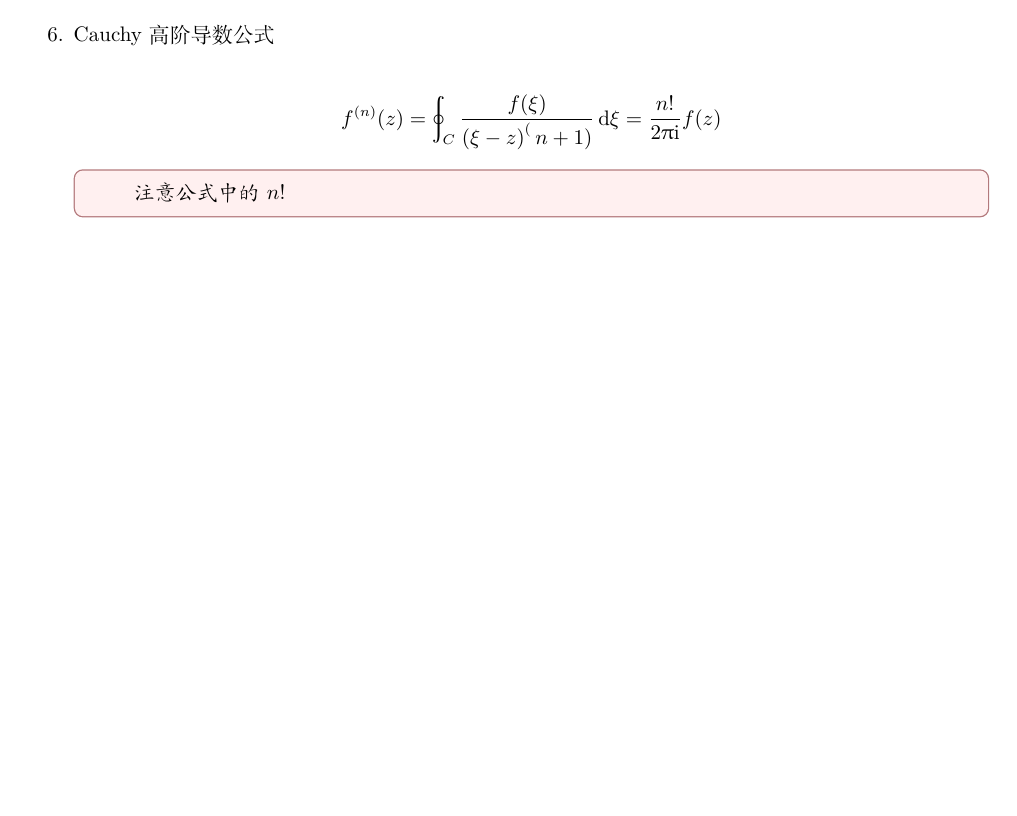
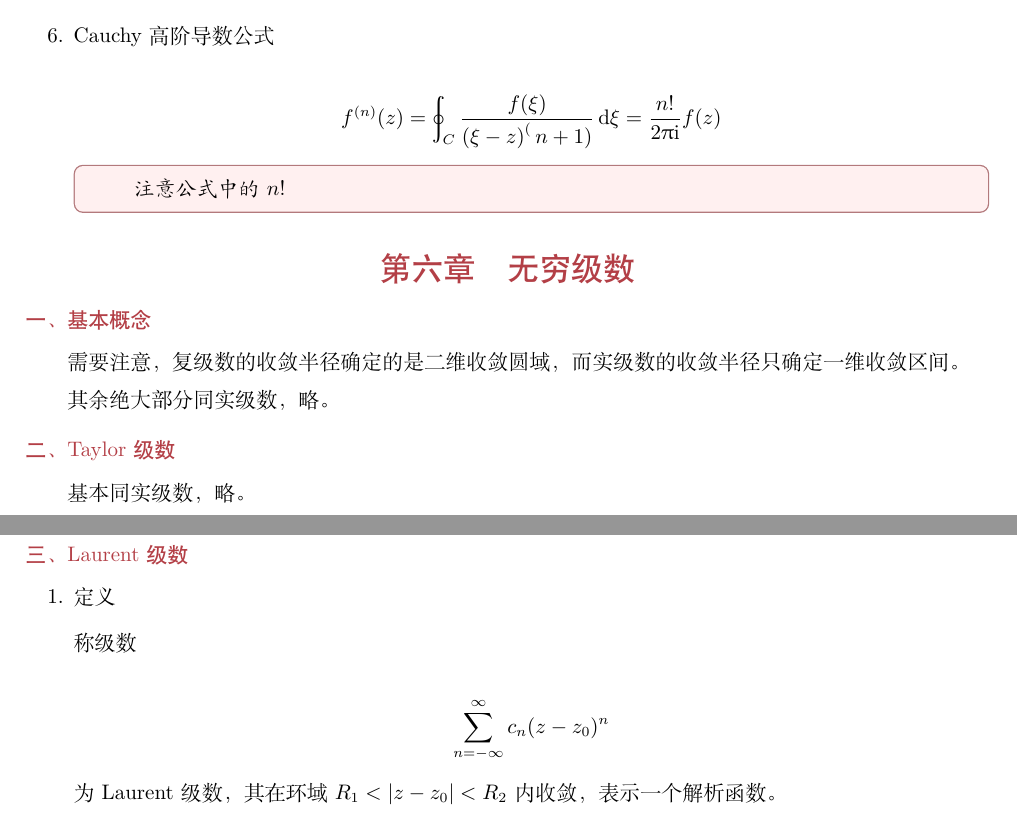
Before and after one commit to tijianweijin/university-notes, a LaTeX document (1-3 复分析/复分析笔记.tex): part of page 6 of 6 before the commit and two parts of pages 6 and 7 of 7 after it, the two joined at a grey line, cut so that both start at the same text, the shorter picture padded with empty space. Compiled offline with XeLaTeX.

Commit message:
Auto backup notes 2026-10-20 22:00:02

```diff
--- a/1-3 复分析/复分析笔记.tex
+++ b/1-3 复分析/复分析笔记.tex
@@ -485,4 +495,32 @@ $\operatorname{Arg}z$的多值性造就了$\ln z$的多值性。
 
 \end{enumerate}
 
+\section{无穷级数}
+
+\subsection{基本概念}
+
+需要注意，复级数的收敛半径确定的是二维收敛圆域，而实级数的收敛半径只确定一维收敛区间。
+
+其余绝大部分同实级数，略。
+
+\subsection{Taylor级数}
+
+基本同实级数，略。
+
+\subsection{Laurent级数}
+
+\begin{enumerate}
+
+  \item 定义
+
+  称级数
+
+  \[
+  \sum_{n=-\infty}^{\infty} c_n (z-z_0)^n
+  \]
+
+  为Laurent级数，其在环域$R_1<|z-z_0|<R_2$内收敛，表示一个解析函数。
+
+\end{enumerate}
+
 \end{document}
```
Also changed, not shown: 4-1 信号分析与处理/信号分析与处理.tex (+12 -0 lines), 1-3 复分析/复分析笔记.pdf, 4-1 信号分析与处理/信号分析与处理.pdf, 1-3 复分析/复分析笔记.tex (10 more changed lines), 12 other files.
